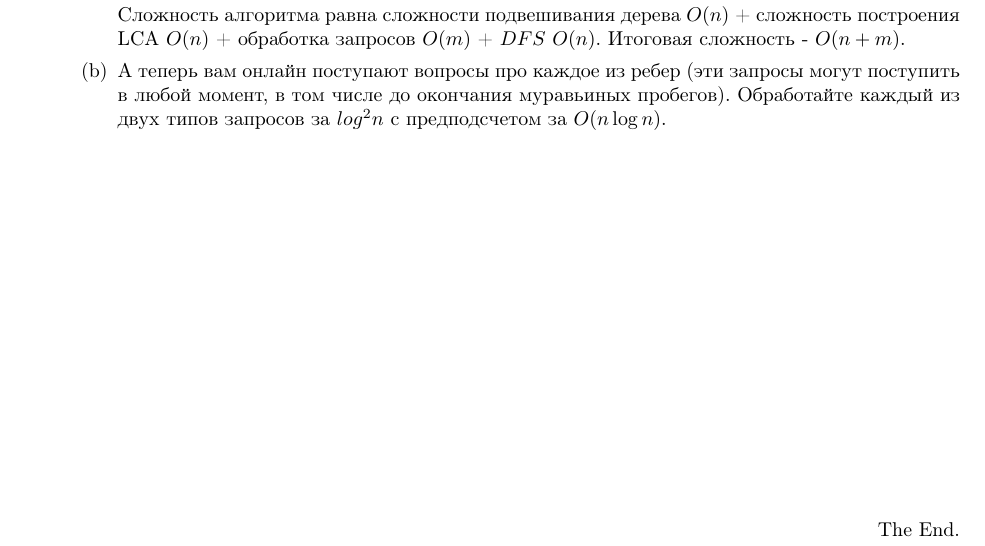
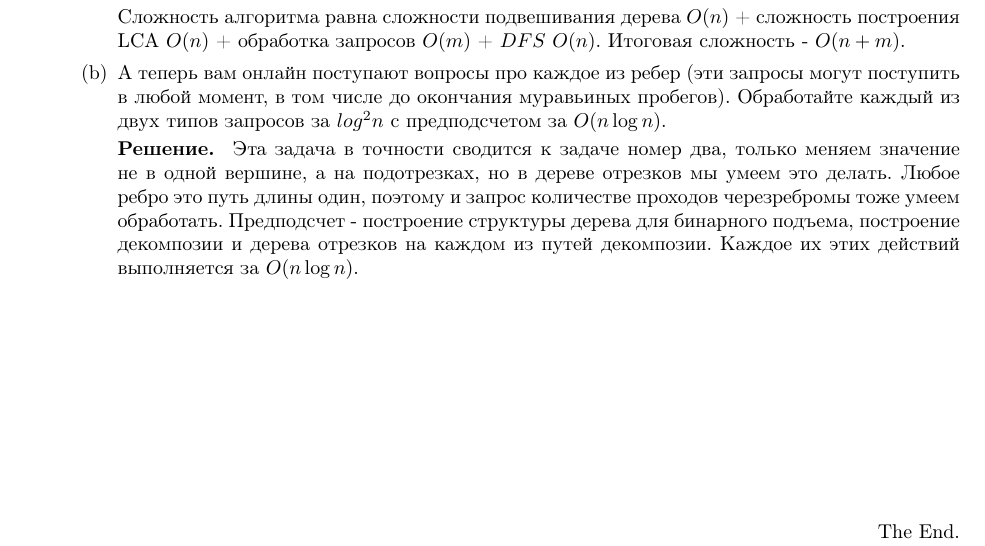
Before and after one commit to bibaev/algo-spring, a LaTeX document (ha/Report.tex, which reads ha/ha/ha3.tex): part of page 2 of 2, cut so that both start at the same text. Compiled offline with pdfLaTeX.

Commit message:
Add solution for task 5b.

```diff
--- a/ha/ha/ha3.tex
+++ b/ha/ha/ha3.tex
@@ -114,6 +114,12 @@
 		поступить в любой момент, в том числе до окончания муравьиных пробегов). Обработайте
 		каждый из двух типов запросов за $log^2 n$ с предподсчетом за $O(n \log n)$.
 
+		\textbf{Решение. } Эта задача в точности сводится к задаче номер два, только меняем
+		значение не в одной вершине, а на подотрезках, но в дереве отрезков мы умеем это делать.
+		Любое ребро это путь длины один, поэтому и запрос количестве проходов черезребромы тоже
+		умеем обработать. Предподсчет - построение структуры дерева для бинарного подъема,
+		построение декомпозии и дерева отрезков на каждом из путей декомпозии. Каждое их этих
+		действий выполняется за $O(n \log n)$.
 	\end{enumerate}
 
 
```
